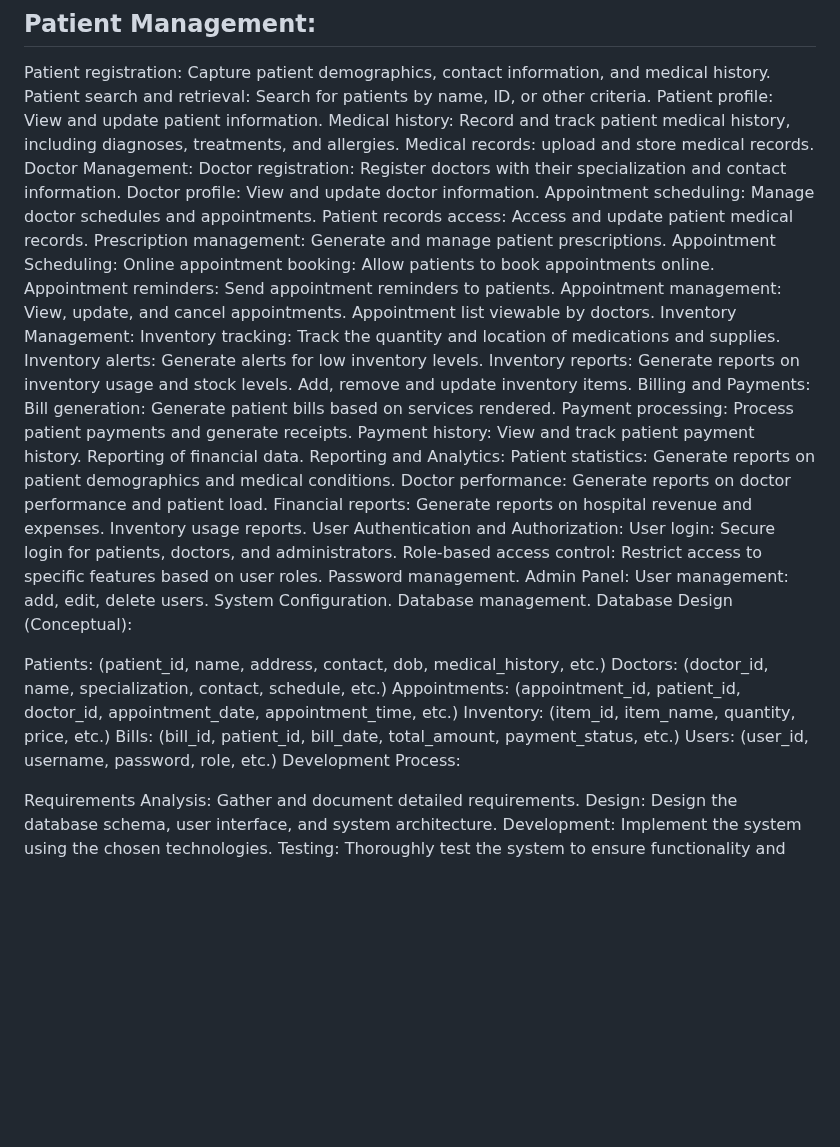
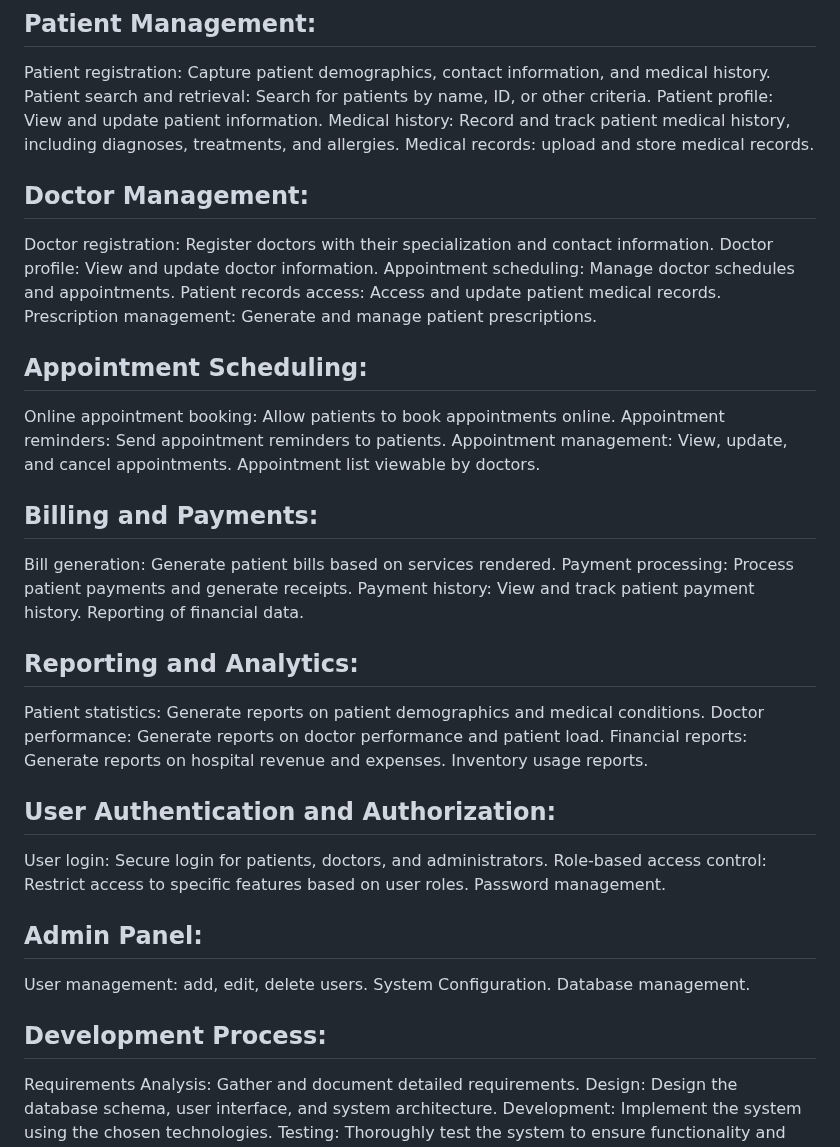
Before and after one commit to sandip-cyber/Sum-Hospitals, a Markdown page: README.md, the part around the change. Drawn GitHub-style; blank space fills up the shorter version.

```diff
--- a/README.md
+++ b/README.md
@@ -31,49 +31,38 @@ Patient search and retrieval: Search for patients by name, ID, or other criteria
 Patient profile: View and update patient information.
 Medical history: Record and track patient medical history, including diagnoses, treatments, and allergies.
 Medical records: upload and store medical records.
-Doctor Management:
+## Doctor Management:
 Doctor registration: Register doctors with their specialization and contact information.
 Doctor profile: View and update doctor information.
 Appointment scheduling: Manage doctor schedules and appointments.
 Patient records access: Access and update patient medical records.
 Prescription management: Generate and manage patient prescriptions.
-Appointment Scheduling:
+## Appointment Scheduling:
 Online appointment booking: Allow patients to book appointments online.
 Appointment reminders: Send appointment reminders to patients.
 Appointment management: View, update, and cancel appointments.
 Appointment list viewable by doctors.
-Inventory Management:
-Inventory tracking: Track the quantity and location of medications and supplies.
-Inventory alerts: Generate alerts for low inventory levels.
-Inventory reports: Generate reports on inventory usage and stock levels.
-Add, remove and update inventory items.
-Billing and Payments:
+
+## Billing and Payments:
 Bill generation: Generate patient bills based on services rendered.
 Payment processing: Process patient payments and generate receipts.
 Payment history: View and track patient payment history.
 Reporting of financial data.
-Reporting and Analytics:
+## Reporting and Analytics:
 Patient statistics: Generate reports on patient demographics and medical conditions.
 Doctor performance: Generate reports on doctor performance and patient load.
 Financial reports: Generate reports on hospital revenue and expenses.
 Inventory usage reports.
-User Authentication and Authorization:
+## User Authentication and Authorization:
 User login: Secure login for patients, doctors, and administrators.
 Role-based access control: Restrict access to specific features based on user roles.
 Password management.
-Admin Panel:
+## Admin Panel:
 User management: add, edit, delete users.
 System Configuration.
 Database management.
-Database Design (Conceptual):
 
-Patients: (patient_id, name, address, contact, dob, medical_history, etc.)
-Doctors: (doctor_id, name, specialization, contact, schedule, etc.)
-Appointments: (appointment_id, patient_id, doctor_id, appointment_date, appointment_time, etc.)
-Inventory: (item_id, item_name, quantity, price, etc.)
-Bills: (bill_id, patient_id, bill_date, total_amount, payment_status, etc.)
-Users: (user_id, username, password, role, etc.)
-Development Process:
+## Development Process:
 
 Requirements Analysis: Gather and document detailed requirements.
 Design: Design the database schema, user interface, and system architecture.
```
